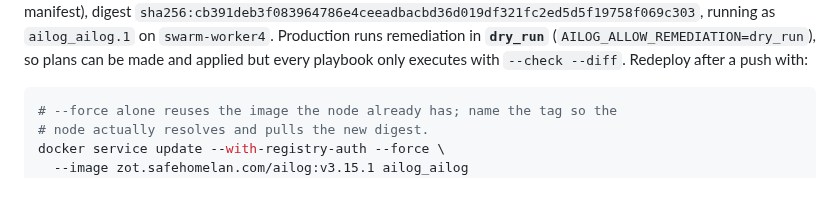
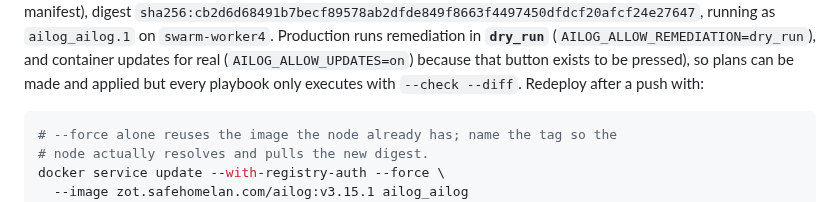
Before and after one commit to mightywomble/ailog, a Markdown page: README.md, the part around one of its changes. Drawn GitHub-style.

Commit message:
docs: production is v3.16.1

````diff
--- a/README.md
+++ b/README.md
@@ -863,7 +863,8 @@ by the `stacks/ailog/stack.yml` stack file.
 (`:latest` points at the same manifest), digest
-`sha256:cb391deb3f083964786e4ceeadbacbd36d019df321fc2ed5d5f19758f069c303`, running as
+`sha256:cb2d6d68491b7becf89578ab2dfde849f8663f4497450dfdcf20afcf24e27647`, running as
 `ailog_ailog.1` on `swarm-worker4`. Production runs remediation in **`dry_run`**
-(`AILOG_ALLOW_REMEDIATION=dry_run`), so plans can be made and applied but every
+(`AILOG_ALLOW_REMEDIATION=dry_run`), and container updates for real
+(`AILOG_ALLOW_UPDATES=on`) because that button exists to be pressed), so plans can be made and applied but every
 playbook only executes with `--check --diff`. Redeploy after a push with:
 
 ```bash
````
Also changed, not shown: other parts of README.md (+1 -1 lines).
